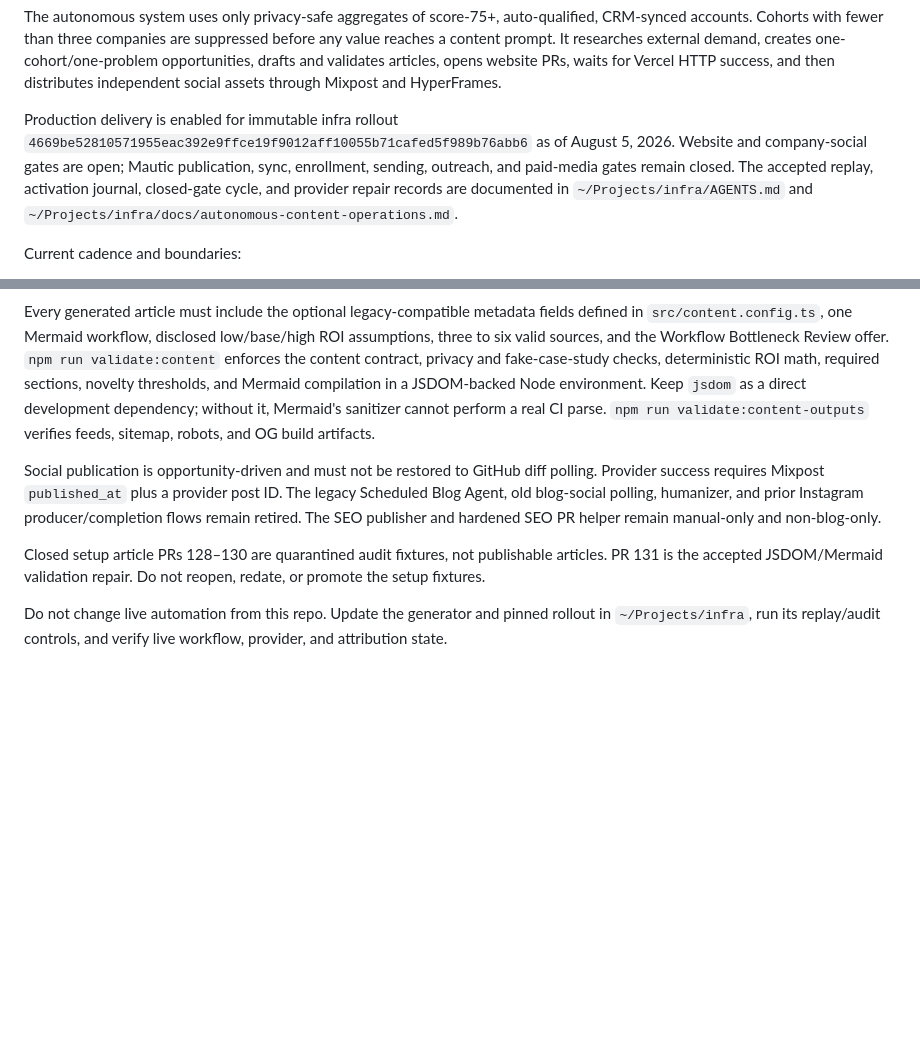
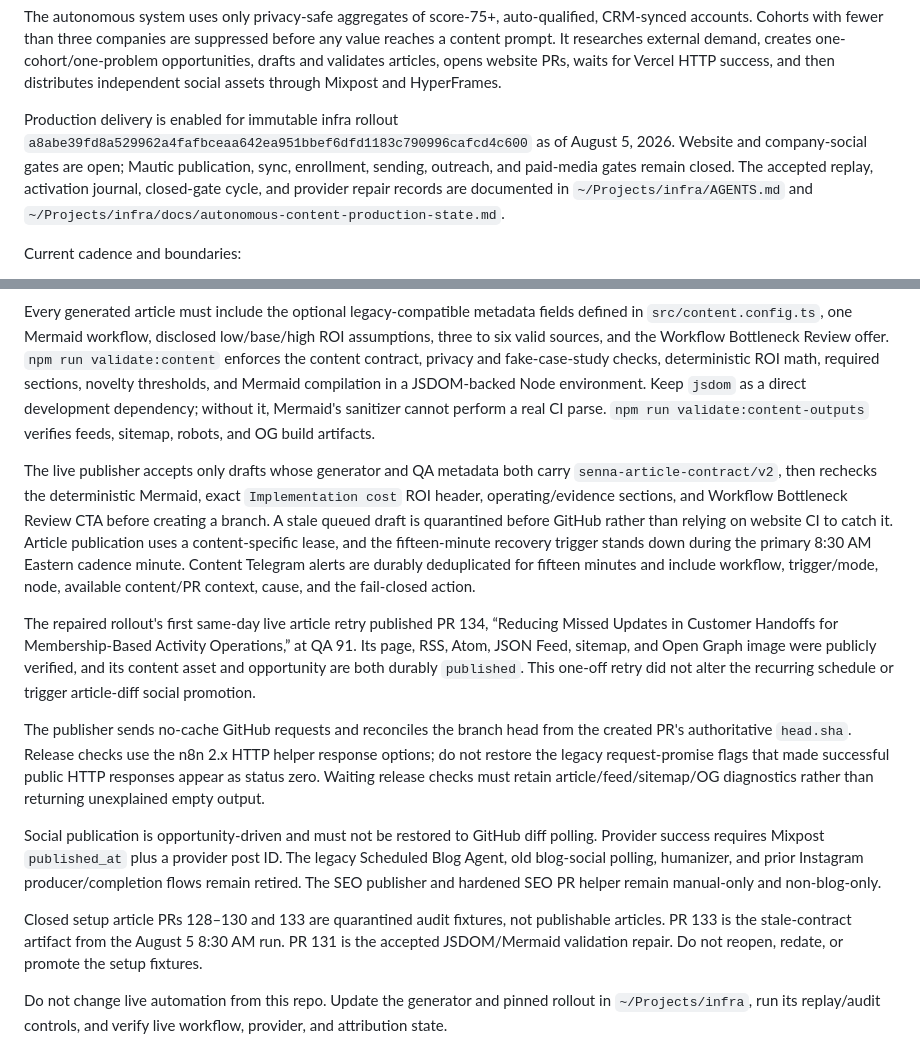
Before and after one commit to justinkahrs/senna-automation, a Markdown page: AGENTS.md, 2 parts joined by grey strips. GitHub-like rendering; blank space fills up the shorter version.

```diff
--- a/AGENTS.md
+++ b/AGENTS.md
@@ -181,12 +181,12 @@ articles, opens website PRs, waits for Vercel HTTP success, and then distributes
 independent social assets through Mixpost and HyperFrames.
 
 Production delivery is enabled for immutable infra rollout
-`4669be52810571955eac392e9ffce19f9012aff10055b71cafed5f989b76abb6` as of
+`a8abe39fd8a529962a4fafbceaa642ea951bbef6dfd1183c790996cafcd4c600` as of
 August 5, 2026. Website and company-social gates are open; Mautic publication,
 sync, enrollment, sending, outreach, and paid-media gates remain closed. The
 accepted replay, activation journal, closed-gate cycle, and provider repair
 records are documented in `~/Projects/infra/AGENTS.md` and
-`~/Projects/infra/docs/autonomous-content-operations.md`.
+`~/Projects/infra/docs/autonomous-content-production-state.md`.
 
 Current cadence and boundaries:
 
@@ -213,15 +213,41 @@ Mermaid's sanitizer cannot perform a real CI parse. `npm run
 validate:content-outputs` verifies feeds, sitemap, robots, and OG build
 artifacts.
 
+The live publisher accepts only drafts whose generator and QA metadata both
+carry `senna-article-contract/v2`, then rechecks the deterministic Mermaid,
+exact `Implementation cost` ROI header, operating/evidence sections, and
+Workflow Bottleneck Review CTA before creating a branch. A stale queued draft
+is quarantined before GitHub rather than relying on website CI to catch it.
+Article publication uses a content-specific lease, and the fifteen-minute
+recovery trigger stands down during the primary 8:30 AM Eastern cadence minute.
+Content Telegram alerts are durably deduplicated for fifteen minutes and include
+workflow, trigger/mode, node, available content/PR context, cause, and the
+fail-closed action.
+
+The repaired rollout's first same-day live article retry published PR 134,
+“Reducing Missed Updates in Customer Handoffs for Membership-Based Activity
+Operations,” at QA 91. Its page, RSS, Atom, JSON Feed, sitemap, and Open Graph
+image were publicly verified, and its content asset and opportunity are both
+durably `published`. This one-off retry did not alter the recurring schedule or
+trigger article-diff social promotion.
+
+The publisher sends no-cache GitHub requests and reconciles the branch head
+from the created PR's authoritative `head.sha`. Release checks use the n8n 2.x
+HTTP helper response options; do not restore the legacy request-promise flags
+that made successful public HTTP responses appear as status zero. Waiting
+release checks must retain article/feed/sitemap/OG diagnostics rather than
+returning unexplained empty output.
+
 Social publication is opportunity-driven and must not be restored to GitHub
 diff polling. Provider success requires Mixpost `published_at` plus a provider
 post ID. The legacy Scheduled Blog Agent, old blog-social polling, humanizer,
 and prior Instagram producer/completion flows remain retired. The SEO publisher
 and hardened SEO PR helper remain manual-only and non-blog-only.
 
-Closed setup article PRs 128–130 are quarantined audit fixtures, not publishable
-articles. PR 131 is the accepted JSDOM/Mermaid validation repair. Do not reopen,
-redate, or promote the setup fixtures.
+Closed setup article PRs 128–130 and 133 are quarantined audit fixtures, not
+publishable articles. PR 133 is the stale-contract artifact from the August 5
+8:30 AM run. PR 131 is the accepted JSDOM/Mermaid validation repair. Do not
+reopen, redate, or promote the setup fixtures.
 
 Do not change live automation from this repo. Update the generator and pinned
 rollout in `~/Projects/infra`, run its replay/audit controls, and verify live
```
Also changed, not shown: README.md (+4 -3 lines), docs/content-acquisition-reset.md (+8 -5 lines).
